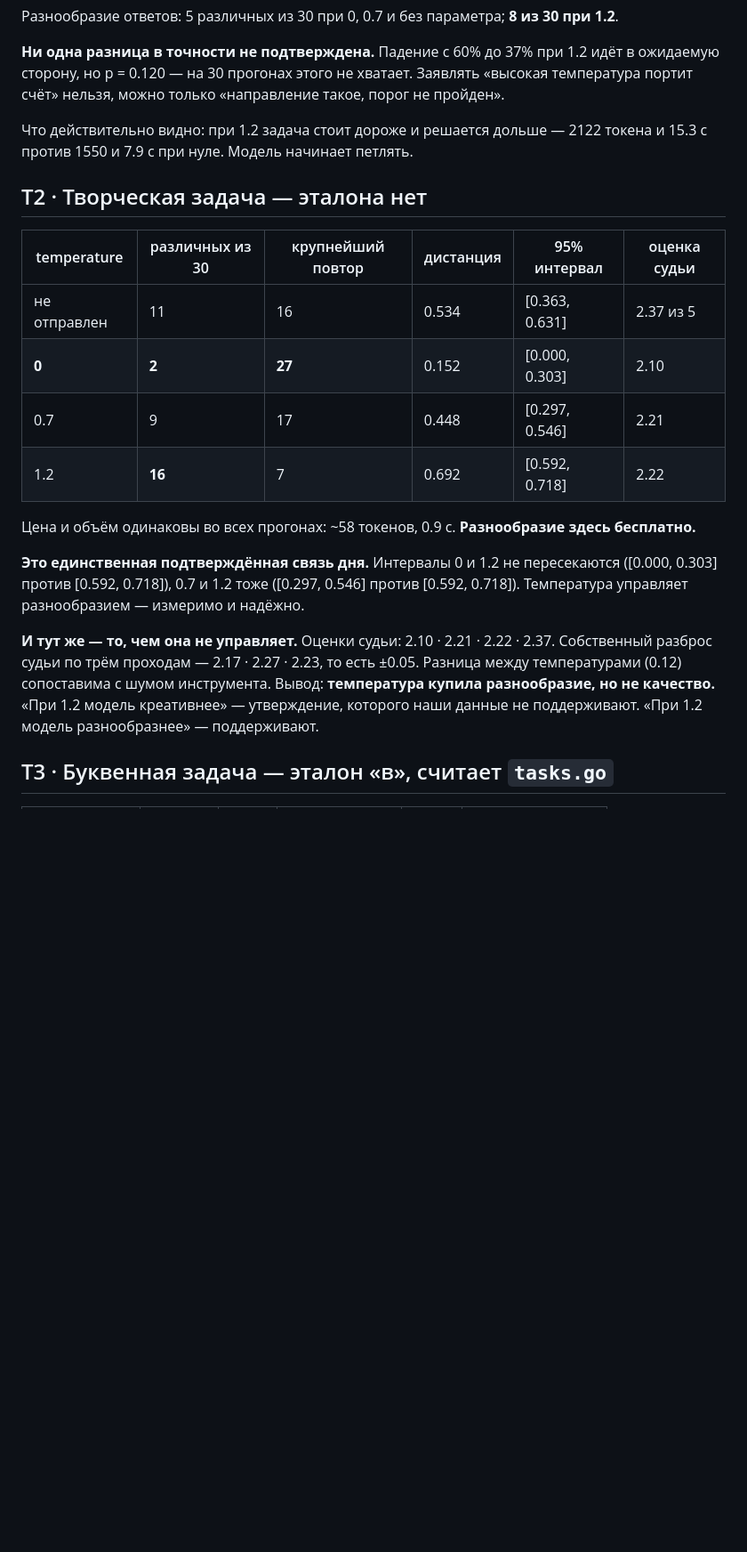
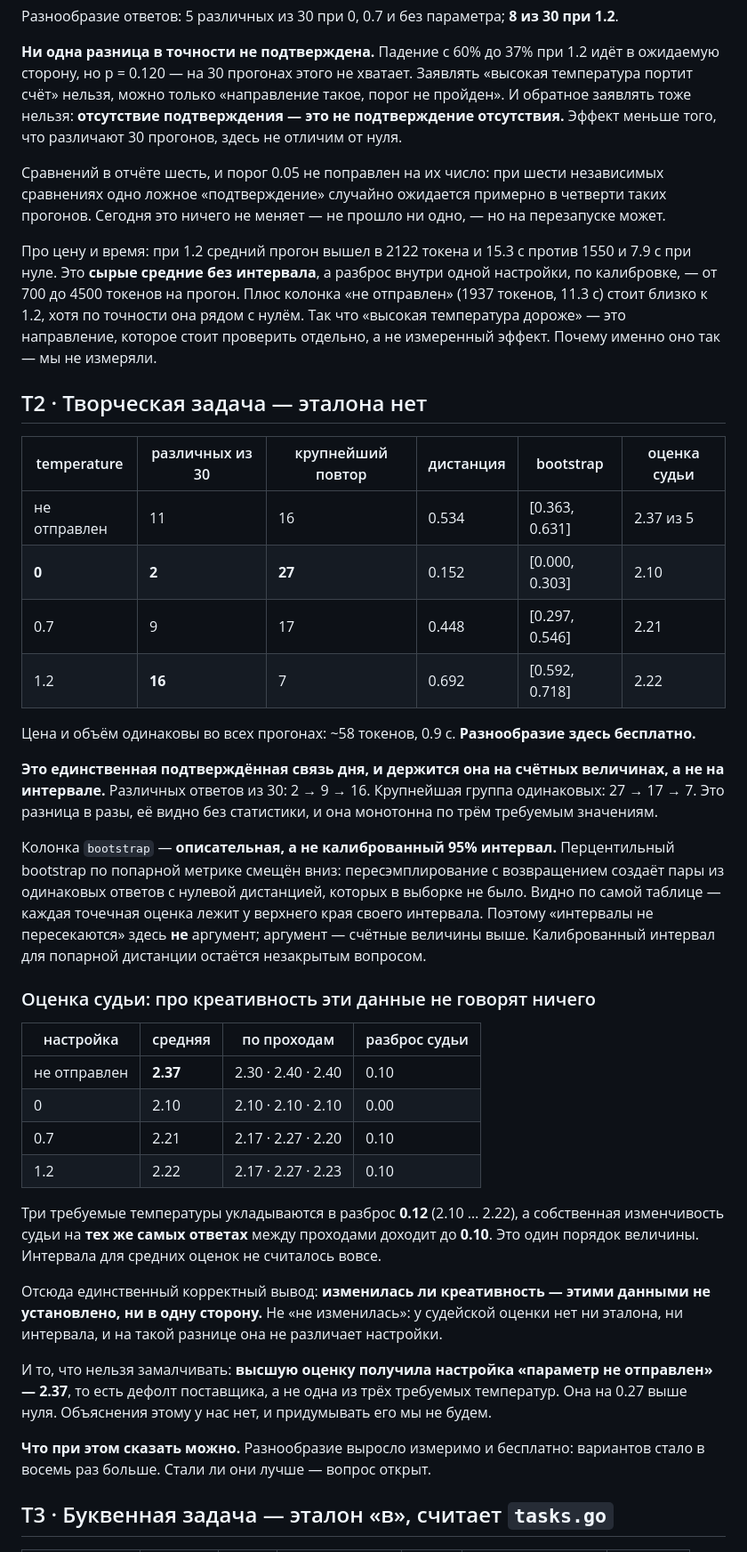
Before and after one commit to mikeplotnikov/ai-advent-challenge-9, a Markdown page: day-04/RESULTS.md, the part around one of its changes. Shown at 89% size. GitHub-like rendering; blank space fills up the shorter version.

Commit message:
Retract the day 4 conclusions the data does not carry
The diversity result moves onto the counts it can stand on — 2, 9, 16 distinct
answers out of 30 and largest identical groups of 27, 17, 7 — and the bootstrap
column is relabelled as descriptive, with the reason it is biased low stated
next to it: resampling a pairwise statistic with replacement invents pairs at
distance zero, which is why every point estimate sits at the top edge of its
own interval.

Accuracy now says no comparison cleared the threshold, adds that this is not
the same as no effect, and admits the threshold is uncorrected across six
comparisons.

The judge paragraph is rewritten around a table of per-pass values. It said
creativity "did not change" on the strength of 0.12 being inside ±0.05, which
is not true, and it compared only the three required settings while the highest
score belonged to the one that sends no parameter at all.

The cost-and-time observation is a direction to check, not a measured effect:
raw means, no interval, and the "not sent" column sits next to 1.2 on cost
while sitting next to zero on accuracy. T3's token column, which the run
printed and the table dropped, is back.

Co-Authored-By: Claude Opus 5 (1M context) <noreply@anthropic.com>

```diff
--- a/day-04/RESULTS.md
+++ b/day-04/RESULTS.md
@@ -21,13 +21,23 @@
 **Ни одна разница в точности не подтверждена.** Падение с 60% до 37% при 1.2 идёт в
 ожидаемую сторону, но p = 0.120 — на 30 прогонах этого не хватает. Заявлять «высокая
 температура портит счёт» нельзя, можно только «направление такое, порог не пройден».
+И обратное заявлять тоже нельзя: **отсутствие подтверждения — это не подтверждение
+отсутствия.** Эффект меньше того, что различают 30 прогонов, здесь не отличим от нуля.
 
-Что действительно видно: при 1.2 задача стоит дороже и решается дольше — 2122 токена и
-15.3 с против 1550 и 7.9 с при нуле. Модель начинает петлять.
+Сравнений в отчёте шесть, и порог 0.05 не поправлен на их число: при шести независимых
+сравнениях одно ложное «подтверждение» случайно ожидается примерно в четверти таких
+прогонов. Сегодня это ничего не меняет — не прошло ни одно, — но на перезапуске может.
+
+Про цену и время: при 1.2 средний прогон вышел в 2122 токена и 15.3 с против 1550 и 7.9 с
+при нуле. Это **сырые средние без интервала**, а разброс внутри одной настройки, по
+калибровке, — от 700 до 4500 токенов на прогон. Плюс колонка «не отправлен» (1937 токенов,
+11.3 с) стоит близко к 1.2, хотя по точности она рядом с нулём. Так что «высокая
+температура дороже» — это направление, которое стоит проверить отдельно, а не измеренный
+эффект. Почему именно оно так — мы не измеряли.
 
 ## T2 · Творческая задача — эталона нет
 
-| temperature | различных из 30 | крупнейший повтор | дистанция | 95% интервал | оценка судьи |
+| temperature | различных из 30 | крупнейший повтор | дистанция | bootstrap | оценка судьи |
 |---|---|---|---|---|---|
 | не отправлен | 11 | 16 | 0.534 | [0.363, 0.631] | 2.37 из 5 |
 | **0** | **2** | **27** | 0.152 | [0.000, 0.303] | 2.10 |
@@ -37,16 +47,41 @@
 Цена и объём одинаковы во всех прогонах: ~58 токенов, 0.9 с. **Разнообразие здесь
 бесплатно.**
 
-**Это единственная подтверждённая связь дня.** Интервалы 0 и 1.2 не пересекаются
-([0.000, 0.303] против [0.592, 0.718]), 0.7 и 1.2 тоже ([0.297, 0.546] против
-[0.592, 0.718]). Температура управляет разнообразием — измеримо и надёжно.
+**Это единственная подтверждённая связь дня, и держится она на счётных величинах, а не
+на интервале.** Различных ответов из 30: 2 → 9 → 16. Крупнейшая группа одинаковых:
+27 → 17 → 7. Это разница в разы, её видно без статистики, и она монотонна по трём
+требуемым значениям.
 
-**И тут же — то, чем она не управляет.** Оценки судьи: 2.10 · 2.21 · 2.22 · 2.37.
-Собственный разброс судьи по трём проходам — 2.17 · 2.27 · 2.23, то есть ±0.05.
-Разница между температурами (0.12) сопоставима с шумом инструмента. Вывод:
-**температура купила разнообразие, но не качество.** «При 1.2 модель креативнее» —
-утверждение, которого наши данные не поддерживают. «При 1.2 модель разнообразнее» —
-поддерживают.
+Колонка `bootstrap` — **описательная, а не калиброванный 95% интервал.** Перцентильный
+bootstrap по попарной метрике смещён вниз: пересэмплирование с возвращением создаёт пары
+из одинаковых ответов с нулевой дистанцией, которых в выборке не было. Видно по самой
+таблице — каждая точечная оценка лежит у верхнего края своего интервала. Поэтому
+«интервалы не пересекаются» здесь **не** аргумент; аргумент — счётные величины выше.
+Калиброванный интервал для попарной дистанции остаётся незакрытым вопросом.
+
+### Оценка судьи: про креативность эти данные не говорят ничего
+
+| настройка | средняя | по проходам | разброс судьи |
+|---|---|---|---|
+| не отправлен | **2.37** | 2.30 · 2.40 · 2.40 | 0.10 |
+| 0 | 2.10 | 2.10 · 2.10 · 2.10 | 0.00 |
+| 0.7 | 2.21 | 2.17 · 2.27 · 2.20 | 0.10 |
+| 1.2 | 2.22 | 2.17 · 2.27 · 2.23 | 0.10 |
+
+Три требуемые температуры укладываются в разброс **0.12** (2.10 … 2.22), а собственная
+изменчивость судьи на **тех же самых ответах** между проходами доходит до **0.10**. Это
+один порядок величины. Интервала для средних оценок не считалось вовсе.
+
+Отсюда единственный корректный вывод: **изменилась ли креативность — этими данными не
+установлено, ни в одну сторону.** Не «не изменилась»: у судейской оценки нет ни эталона,
+ни интервала, и на такой разнице она не различает настройки.
+
+И то, что нельзя замалчивать: **высшую оценку получила настройка «параметр не
+отправлен» — 2.37**, то есть дефолт поставщика, а не одна из трёх требуемых температур.
+Она на 0.27 выше нуля. Объяснения этому у нас нет, и придумывать его мы не будем.
+
+**Что при этом сказать можно.** Разнообразие выросло измеримо и бесплатно: вариантов
+стало в восемь раз больше. Стали ли они лучше — вопрос открыт.
 
 ## T3 · Буквенная задача — эталон «в», считает `tasks.go`
 
```
Also changed, not shown: other parts of day-04/RESULTS.md (+17 -14 lines).
